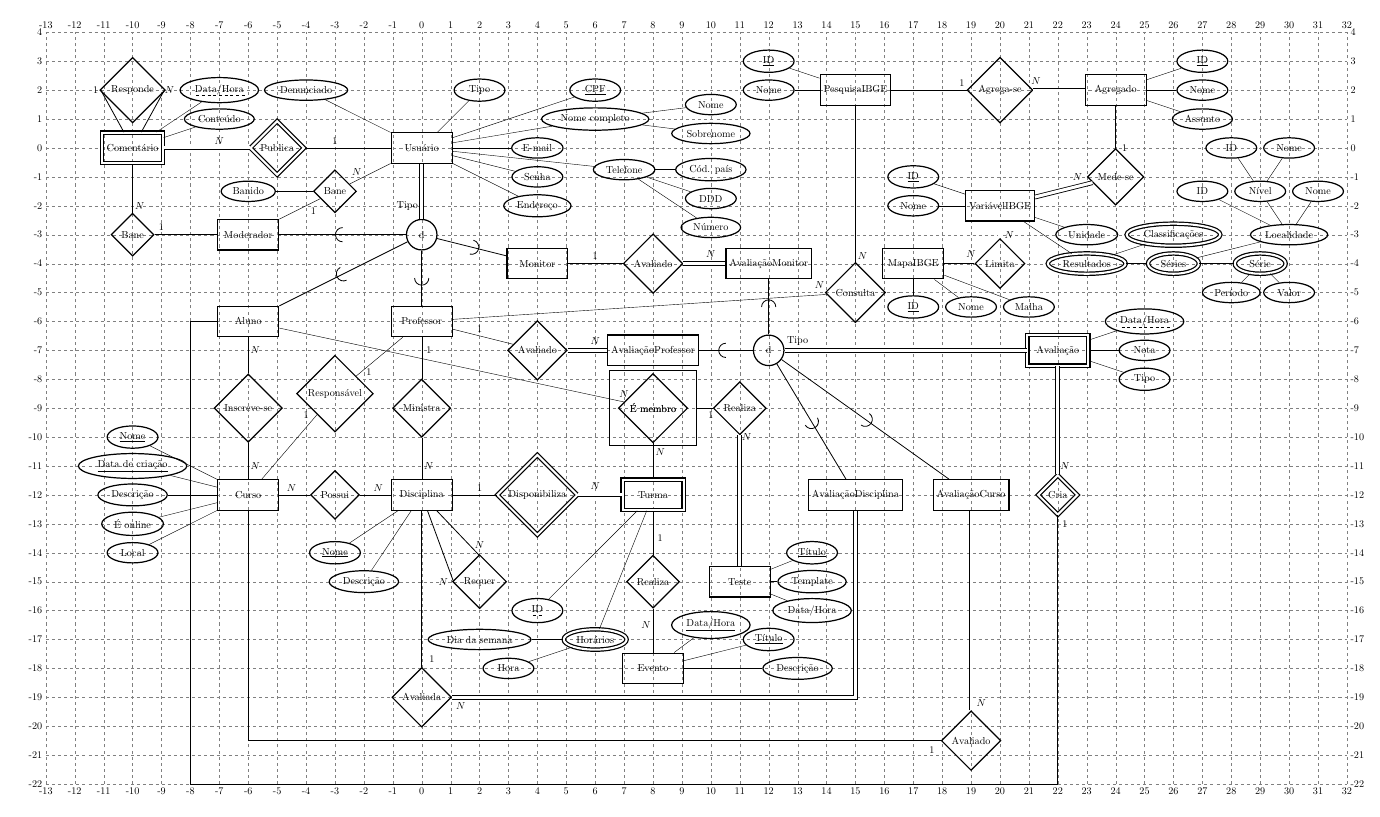
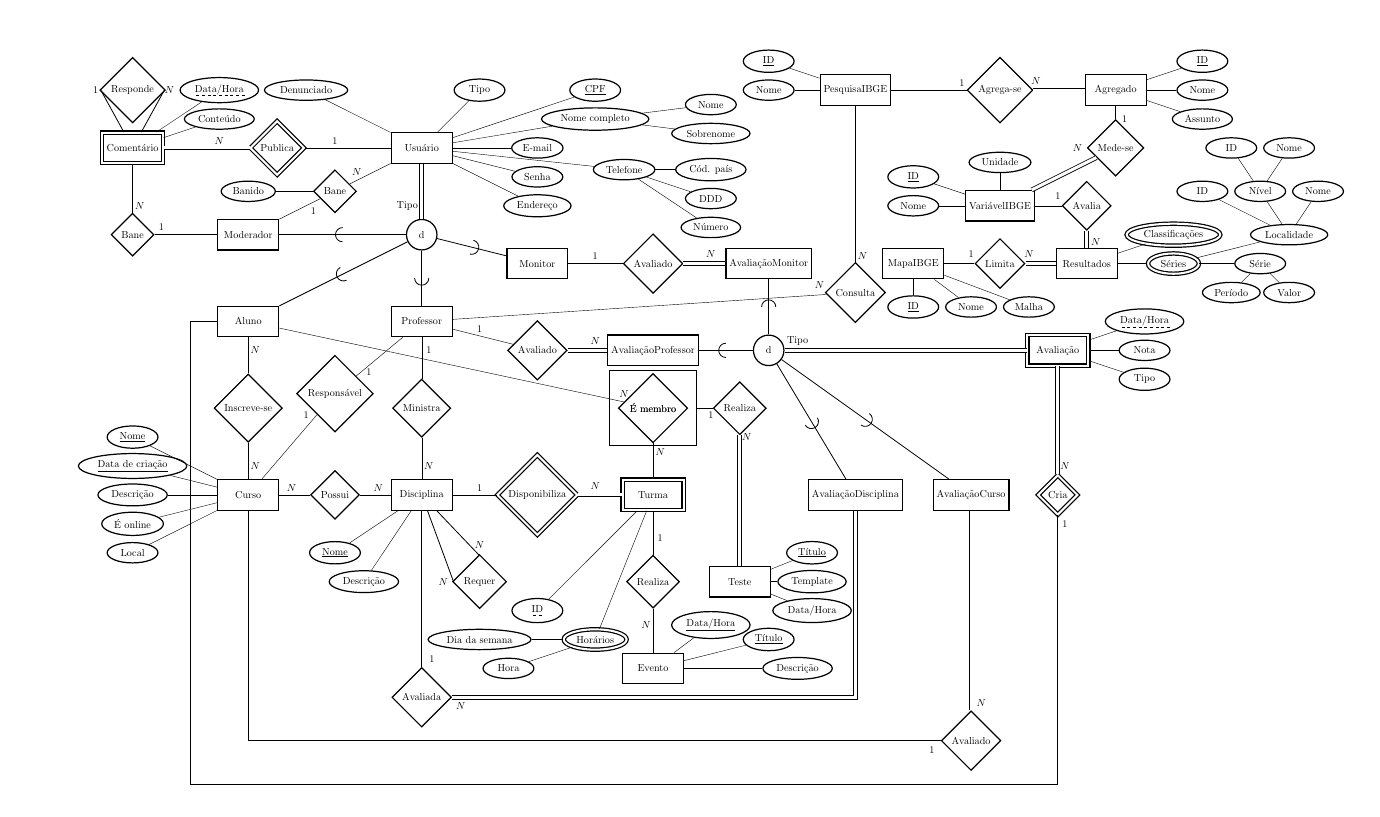
Before and after one commit to alinespereira/inclusao-digital-scc-0240, a LaTeX figure (docs/mer.tex): the whole page. Compiled offline with pdfLaTeX.

Commit message:
Altera relacionamentos Entidades IBGE

```diff
--- a/docs/mer.tex
+++ b/docs/mer.tex
@@ -53,16 +53,16 @@
     \node[draw=none] at (\xgridstart - 1, \ygridend + 1) {};
     \node[draw=none] at (\xgridend + 1, \ygridstart - 1) {};
     \node[draw=none] at (\xgridend + 1, \ygridend + 1) {};
-    \foreach \y in {\ygridstart,...,\ygridend} {
-        \draw[gray, very thin, dashed] (\xgridstart,\y) -- (\xgridend,\y);
-        \node[anchor=east] at (\xgridstart,\y){\y};
-        \node[anchor=west] at (\xgridend,\y){\y};
-    }
-    \foreach \x in {\xgridstart,...,\xgridend} {
-        \draw[gray, very thin, dashed] (\x,\ygridstart) -- (\x,\ygridend);
-        \node[anchor=north] at (\x,\ygridstart){\x};
-        \node[anchor=south] at (\x,\ygridend){\x};
-    }
+    % \foreach \y in {\ygridstart,...,\ygridend} {
+    %     \draw[gray, very thin, dashed] (\xgridstart,\y) -- (\xgridend,\y);
+    %     \node[anchor=east] at (\xgridstart,\y){\y};
+    %     \node[anchor=west] at (\xgridend,\y){\y};
+    % }
+    % \foreach \x in {\xgridstart,...,\xgridend} {
+    %     \draw[gray, very thin, dashed] (\x,\ygridstart) -- (\x,\ygridend);
+    %     \node[anchor=north] at (\x,\ygridstart){\x};
+    %     \node[anchor=south] at (\x,\ygridend){\x};
+    % }
 
     \node[entity] (user) {Usuário};
     \node[isa] (isuser) at (0, -3) {d} edge[total] (user);
@@ -148,17 +148,19 @@
     \node[entity] (variable) at (20,-2) {VariávelIBGE};
     \node[attribute] (variable-id) at (17,-1) {\key{ID}} edge (variable);
     \node[attribute] (variable-name) at (17,-2) {Nome} edge (variable);
-    \node[attribute] (variable-unity) at (23,-3) {Unidade} edge (variable);
-    \node[multi attribute] (variable-results) at (23,-4) {Resultados} edge (variable);
-    \node[multi attribute] (results-classifications) at (26,-3) {Classificações} edge (variable-results);
-    \node[multi attribute] (results-series) at (26,-4) {Séries} edge (variable-results);
+    \node[attribute] (variable-unity) at (20,-0.5) {Unidade} edge (variable);
+
+    \node[entity] (results) at (23,-4) {Resultados};
+    \node[multi attribute] (results-classifications) at (26,-3) {Classificações} edge (results);
+    \node[multi attribute] (results-series) at (26,-4) {Séries} edge (results);
+
     \node[attribute] (series-locality) at (30,-3) {Localidade} edge (results-series);
     \node[attribute] (locality-id) at (27,-1.5) {ID} edge (series-locality);
     \node[attribute] (locality-level) at (29,-1.5) {Nível} edge (series-locality);
     \node[attribute] (level-id) at (28,0) {ID} edge (locality-level);
     \node[attribute] (level-name) at (30,0) {Nome} edge (locality-level);
     \node[attribute] (locality-name) at (31,-1.5) {Nome} edge (series-locality);
-    \node[multi attribute] (series-result) at (29,-4) {Série} edge (results-series);
+    \node[attribute] (series-result) at (29,-4) {Série} edge (results-series);
     \node[attribute] (result-period) at (28,-5) {Período} edge (series-result);
     \node[attribute] (result-value) at (30,-5) {Valor} edge (series-result);
 
@@ -173,17 +175,23 @@
     \node at (19,2) [xshift=-9pt,yshift=7pt] {$1$};
     \node at (21,2) [xshift=7pt,yshift=9pt] {$N$};
 
-    \node[relationship] at (24,-1) {Mede-se}
+    \node[relationship] at (24,0) {Mede-se}
         edge (aggregate)
         edge[total] (variable);
-    \node at (24,0) [xshift=9pt] {$1$};
-    \node at (23,-1)[xshift=-9pt] {$N$};
+    \node at (24,1) [xshift=9pt] {$1$};
+    \node at (23,0)[xshift=-9pt] {$N$};
+
+    \node[relationship] at (23,-2) {Avalia}
+        edge (variable)
+        edge[total] (results);
+    \node at (22,-2) [yshift=9pt] {$1$};
+    \node at (23,-3)[xshift=9pt,yshift=-7pt] {$N$};
 
     \node[relationship] (map-variable) at (20,-4) {Limita}
         edge (map)
-        edge[total] (variable);
-    \node at (19,-4) [yshift=9pt] {$N$};
-    \node at (20,-3) [xshift=9pt] {$N$};
+        edge[total] (results);
+    \node at (19,-4) [yshift=9pt] {$1$};
+    \node at (21,-4) [yshift=9pt] {$N$};
 
     \node[relationship] at (15,-5) {Consulta}
         edge (research)
```
Also changed, not shown: docs/mer.pdf.
